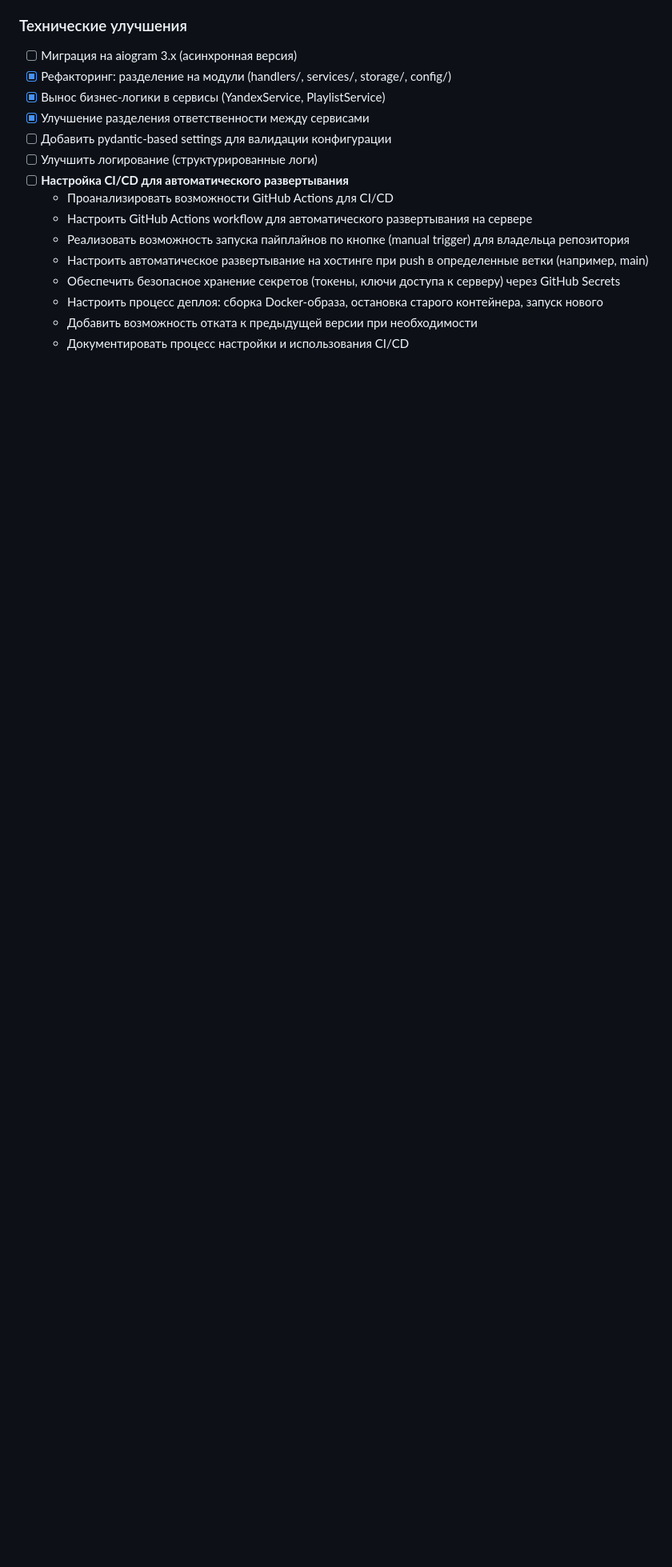
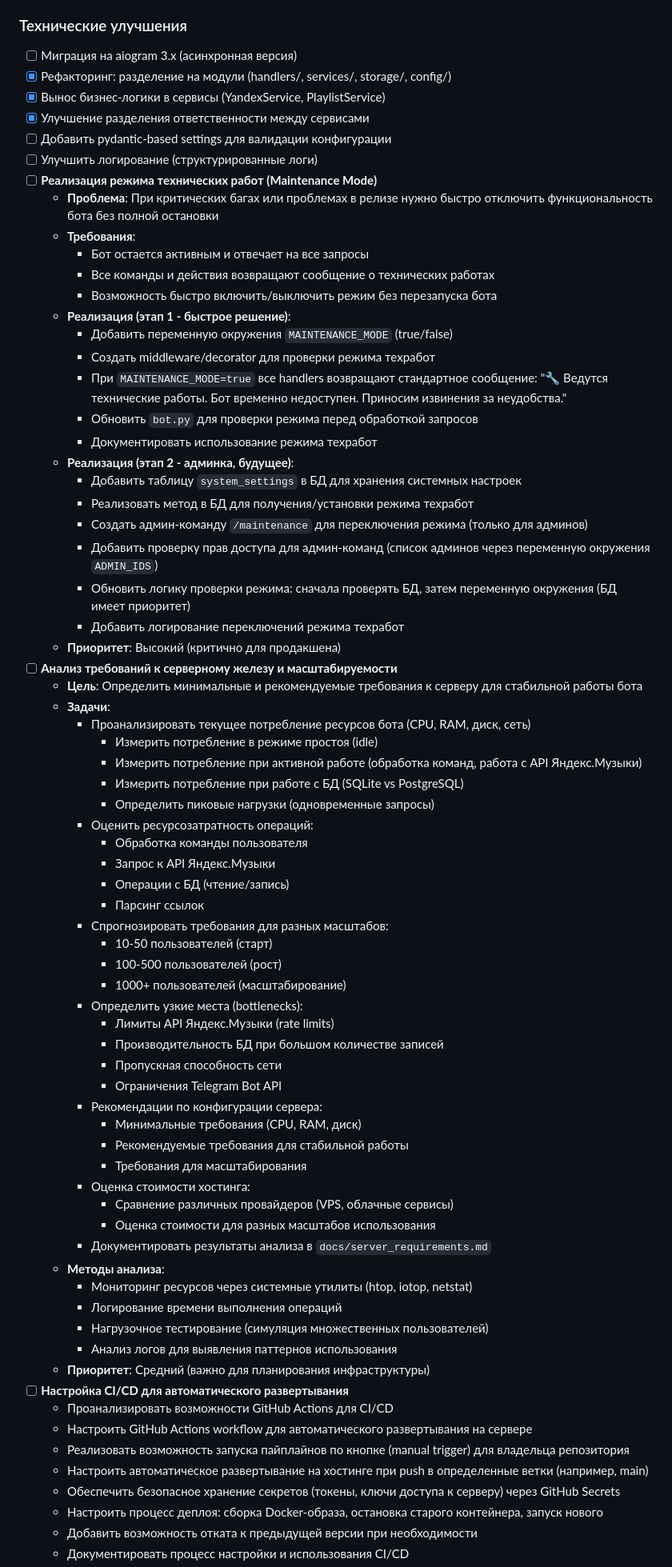
Before and after one commit to DanilKorotaev/ym-playlist-bot, a Markdown page: docs/todo.md, the part around the change. Shown: that part at 80% size. Rendered like a GitHub page; blank space fills up the shorter version.

```diff
--- a/docs/todo.md
+++ b/docs/todo.md
@@ -69,6 +69,62 @@
 - [x] Улучшение разделения ответственности между сервисами
 - [ ] Добавить pydantic-based settings для валидации конфигурации
 - [ ] Улучшить логирование (структурированные логи)
+- [ ] **Реализация режима технических работ (Maintenance Mode)**
+  - **Проблема**: При критических багах или проблемах в релизе нужно быстро отключить функциональность бота без полной остановки
+  - **Требования**:
+    - Бот остается активным и отвечает на все запросы
+    - Все команды и действия возвращают сообщение о технических работах
+    - Возможность быстро включить/выключить режим без перезапуска бота
+  - **Реализация (этап 1 - быстрое решение)**:
+    - Добавить переменную окружения `MAINTENANCE_MODE` (true/false)
+    - Создать middleware/decorator для проверки режима техработ
+    - При `MAINTENANCE_MODE=true` все handlers возвращают стандартное сообщение: "🔧 Ведутся технические работы. Бот временно недоступен. Приносим извинения за неудобства."
+    - Обновить `bot.py` для проверки режима перед обработкой запросов
+    - Документировать использование режима техработ
+  - **Реализация (этап 2 - админка, будущее)**:
+    - Добавить таблицу `system_settings` в БД для хранения системных настроек
+    - Реализовать метод в БД для получения/установки режима техработ
+    - Создать админ-команду `/maintenance` для переключения режима (только для админов)
+    - Добавить проверку прав доступа для админ-команд (список админов через переменную окружения `ADMIN_IDS`)
+    - Обновить логику проверки режима: сначала проверять БД, затем переменную окружения (БД имеет приоритет)
+    - Добавить логирование переключений режима техработ
+  - **Приоритет**: Высокий (критично для продакшена)
+- [ ] **Анализ требований к серверному железу и масштабируемости**
+  - **Цель**: Определить минимальные и рекомендуемые требования к серверу для стабильной работы бота
+  - **Задачи**:
+    - Проанализировать текущее потребление ресурсов бота (CPU, RAM, диск, сеть)
+      - Измерить потребление в режиме простоя (idle)
+      - Измерить потребление при активной работе (обработка команд, работа с API Яндекс.Музыки)
+      - Измерить потребление при работе с БД (SQLite vs PostgreSQL)
+      - Определить пиковые нагрузки (одновременные запросы)
+    - Оценить ресурсозатратность операций:
+      - Обработка команды пользователя
+      - Запрос к API Яндекс.Музыки
+      - Операции с БД (чтение/запись)
+      - Парсинг ссылок
+    - Спрогнозировать требования для разных масштабов:
+      - 10-50 пользователей (старт)
+      - 100-500 пользователей (рост)
+      - 1000+ пользователей (масштабирование)
+    - Определить узкие места (bottlenecks):
+      - Лимиты API Яндекс.Музыки (rate limits)
+      - Производительность БД при большом количестве записей
+      - Пропускная способность сети
+      - Ограничения Telegram Bot API
+    - Рекомендации по конфигурации сервера:
+      - Минимальные требования (CPU, RAM, диск)
+      - Рекомендуемые требования для стабильной работы
+      - Требования для масштабирования
+    - Оценка стоимости хостинга:
+      - Сравнение различных провайдеров (VPS, облачные сервисы)
+      - Оценка стоимости для разных масштабов использования
+    - Документировать результаты анализа в `docs/server_requirements.md`
+  - **Методы анализа**:
+    - Мониторинг ресурсов через системные утилиты (htop, iotop, netstat)
+    - Логирование времени выполнения операций
+    - Нагрузочное тестирование (симуляция множественных пользователей)
+    - Анализ логов для выявления паттернов использования
+  - **Приоритет**: Средний (важно для планирования инфраструктуры)
 - [ ] **Настройка CI/CD для автоматического развертывания**
   - Проанализировать возможности GitHub Actions для CI/CD
   - Настроить GitHub Actions workflow для автоматического развертывания на сервере
```
